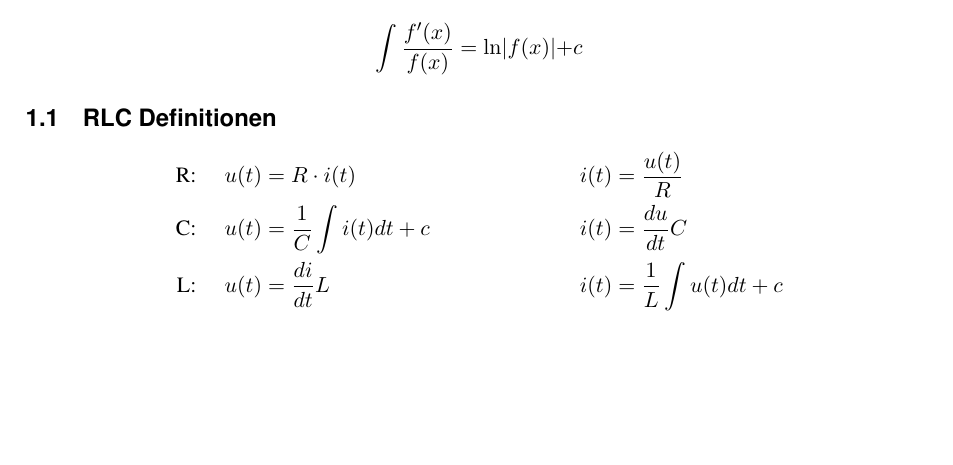
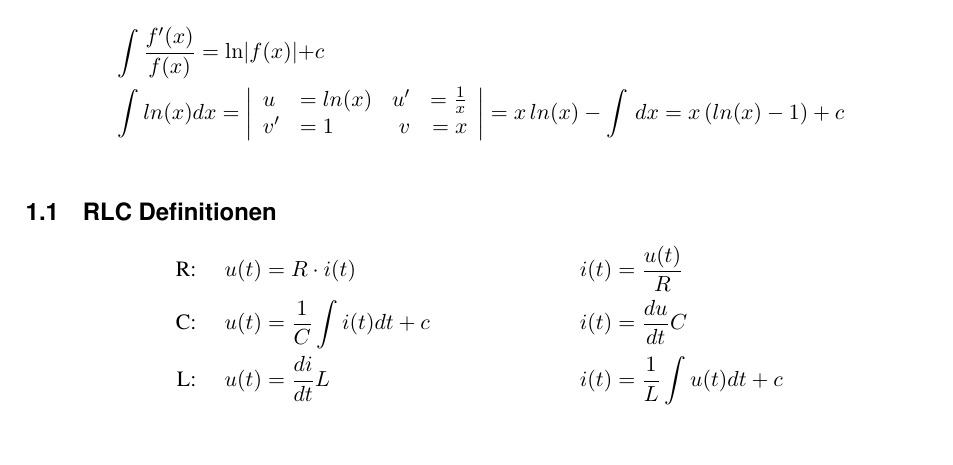
Before and after one commit to SimonSturm/dglEZ.git.gud, a LaTeX document (dglE_Formelsammlung.tex, which reads dumpfige_memes.tex): part of page 1 of 3, cut so that both start at the same text, the shorter picture padded with empty space. Compiled offline with pdfLaTeX.

```diff
--- a/dumpfige_memes.tex
+++ b/dumpfige_memes.tex
@@ -1,5 +1,9 @@
 \section{Sonstiges}
 
-\begin{equation*}
-    \int \frac{f'(x)}{f(x)} = \ln\lvert f(x)\lvert + c
-\end{equation*}
+\begin{flalign*}
+    & \int \frac{f'(x)}{f(x)} = \ln\lvert f(x)\lvert + c \\
+    & \int ln(x)dx = \left|\begin{array}{llrr}
+                                u  &= ln(x) & u' &= \frac{1}{x} \\
+                                v' &= 1     & v  &= x           \\
+                            \end{array}\right| = x\,ln(x) - \int\,dx = x\left(ln(x)-1\right) + c \\
+\end{flalign*}
```
